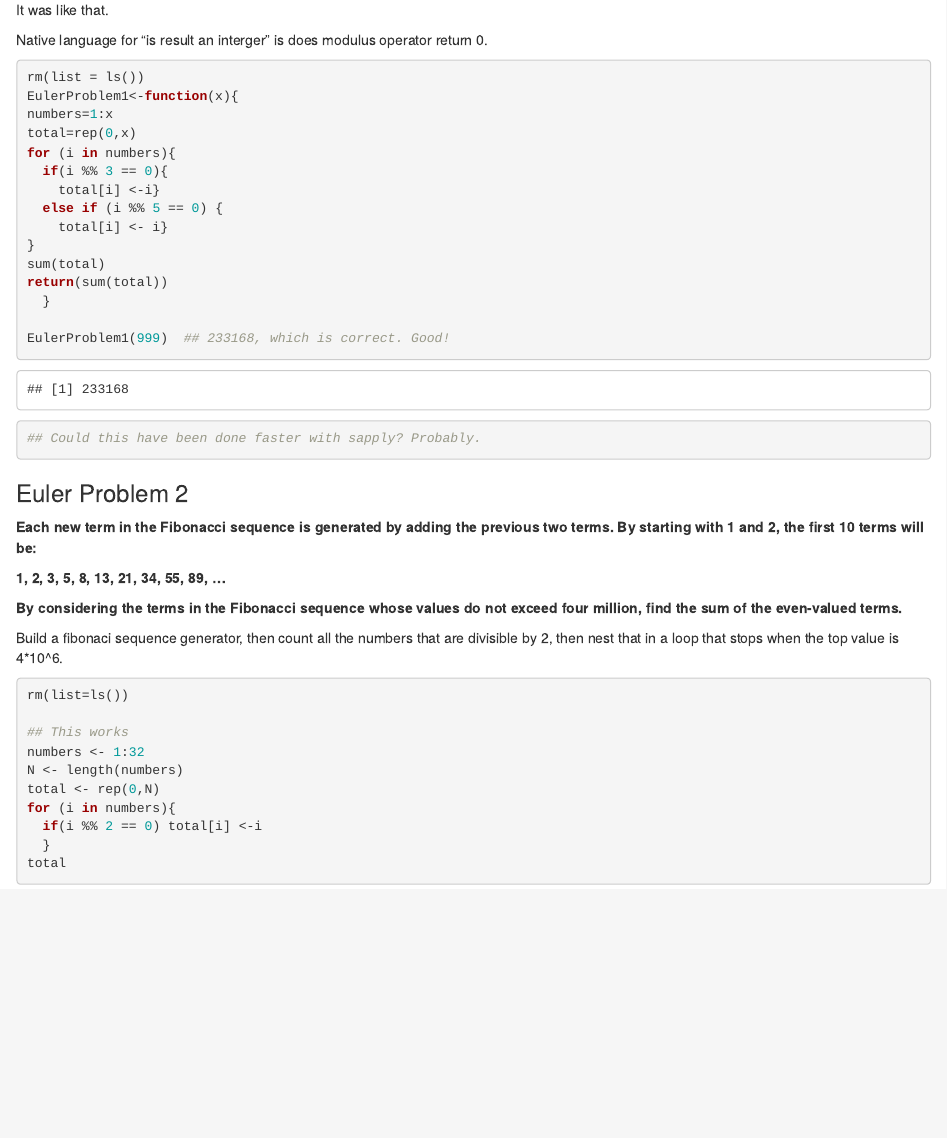
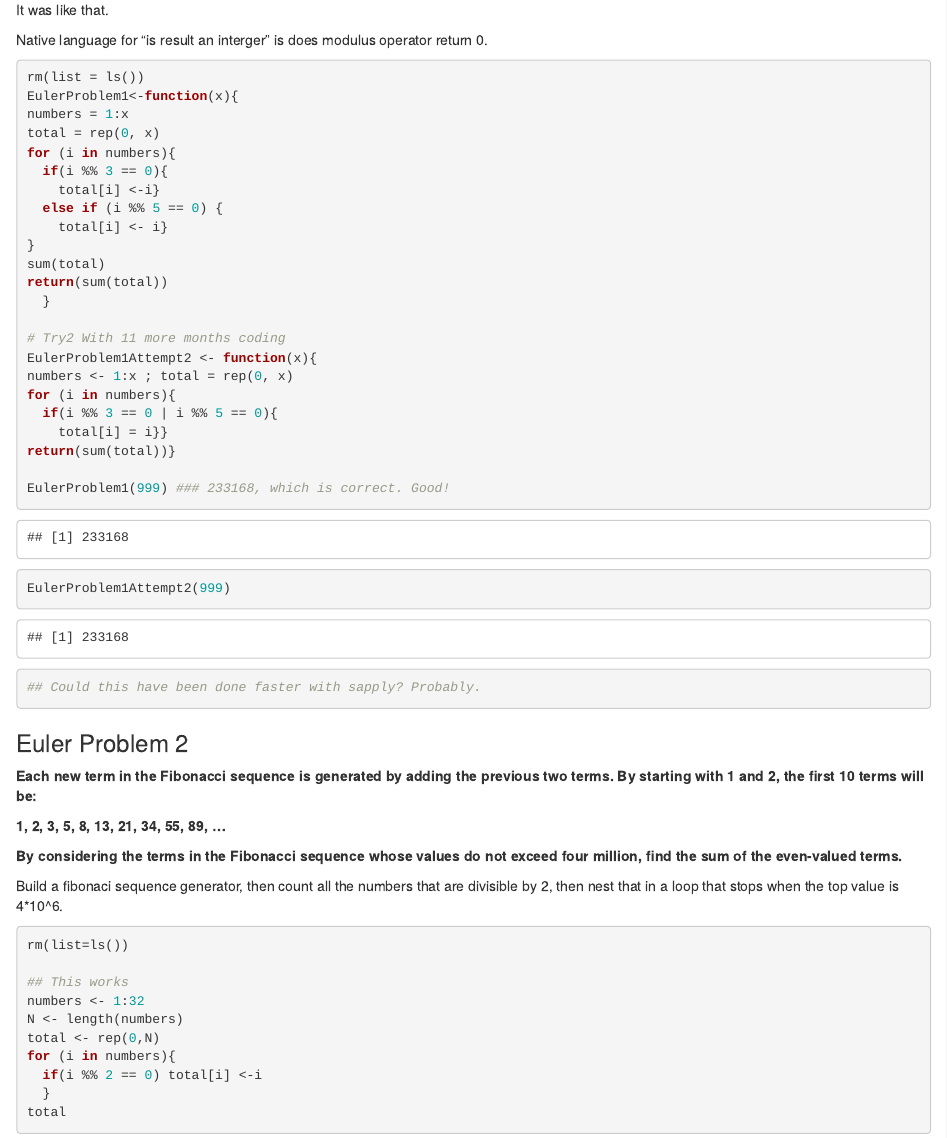
Before and after one commit to setgree/EulerProblemsSG-DWEA-, an R Markdown document (Eueler Problems 1-10.Rmd): the page in a window 1100 px wide, from 260 px down. Rendered offline with R 4.5, knitr and Pandoc, with nearby package versions.

Commit message:
actually function 1 is pretty concise already, though I can condense one i & felse into one if A or B condition

````diff
--- a/Eueler Problems 1-10.Rmd
+++ b/Eueler Problems 1-10.Rmd
@@ -29,7 +29,16 @@ sum(total)
 return(sum(total))
   }
 
-EulerProblem1(999)  ## 233168, which is correct. Good!
+# Try2 With 11 more months coding
+EulerProblem1Attempt2 <- function(x){
+numbers <- 1:x ; total = rep(0, x)
+for (i in numbers){
+  if(i %% 3 == 0 | i %% 5 == 0){
+    total[i] = i}}
+return(sum(total))}
+
+EulerProblem1(999) ### 233168, which is correct. Good!
+EulerProblem1Attempt2(999)
 ## Could this have been done faster with sapply? Probably.
 
 ```
````
Also changed, not shown: Eueler Problems 1-10.Rmd (4 more changed lines).
